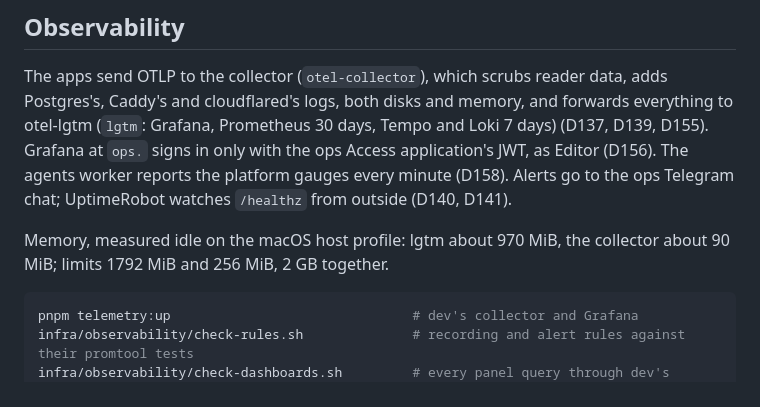
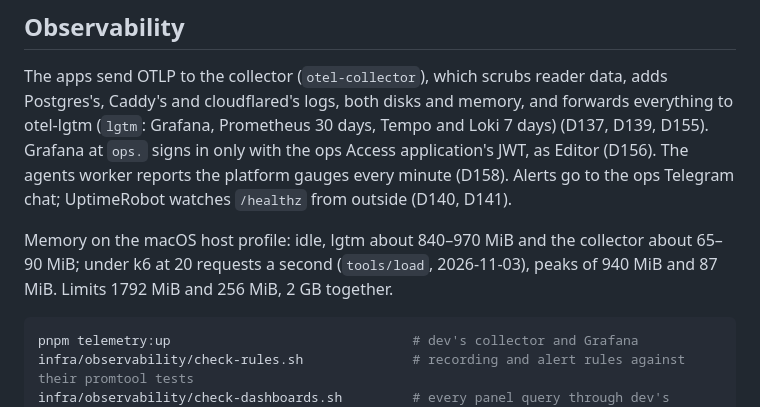
Before and after one commit to mehrad77/AgenticNewsRoom, a Markdown page: infra/AGENTS.md, the part around the change. GitHub-like rendering.

Commit message:
docs(infra): telemetry memory under load
Co-Authored-By: Claude Opus 5.5 <noreply@anthropic.com>

````diff
--- a/infra/AGENTS.md
+++ b/infra/AGENTS.md
@@ -36,7 +36,7 @@ If `check` fails, WAL is not reaching R2 and Postgres keeps every segment until
 
 The apps send OTLP to the collector (`otel-collector`), which scrubs reader data, adds Postgres's, Caddy's and cloudflared's logs, both disks and memory, and forwards everything to otel-lgtm (`lgtm`: Grafana, Prometheus 30 days, Tempo and Loki 7 days) (D137, D139, D155). Grafana at `ops.` signs in only with the ops Access application's JWT, as Editor (D156). The agents worker reports the platform gauges every minute (D158). Alerts go to the ops Telegram chat; UptimeRobot watches `/healthz` from outside (D140, D141).
 
-Memory, measured idle on the macOS host profile: lgtm about 970 MiB, the collector about 90 MiB; limits 1792 MiB and 256 MiB, 2 GB together.
+Memory on the macOS host profile: idle, lgtm about 840–970 MiB and the collector about 65–90 MiB; under k6 at 20 requests a second (`tools/load`, 2026-11-03), peaks of 940 MiB and 87 MiB. Limits 1792 MiB and 256 MiB, 2 GB together.
 
 ```bash
 pnpm telemetry:up                               # dev's collector and Grafana
````
Also changed, not shown: docs/build-plan.md (+1 -1 lines).
